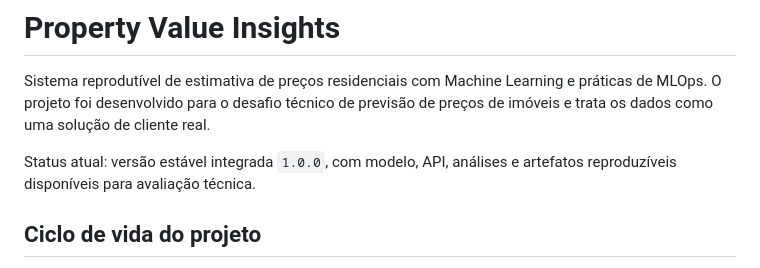
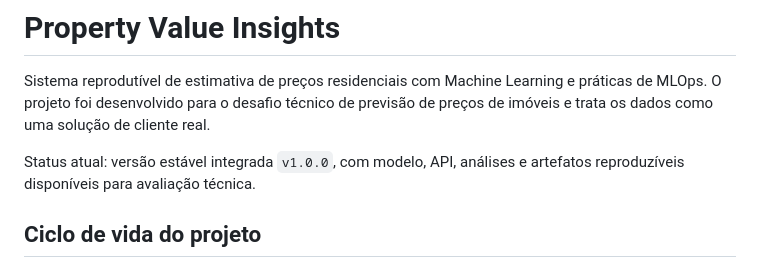
Before and after one commit to Umbura/property-value-insights, a Markdown page: README.md, the part around the change. GitHub-like rendering.

Commit message:
Potential fix for pull request finding
Co-authored-by: Copilot Autofix powered by AI <175728472+Copilot@users.noreply.github.com>

```diff
--- a/README.md
+++ b/README.md
@@ -4,7 +4,7 @@ Sistema reprodutível de estimativa de preços residenciais com Machine Learning
 práticas de MLOps. O projeto foi desenvolvido para o desafio técnico de previsão
 de preços de imóveis e trata os dados como uma solução de cliente real.
 
-Status atual: versão estável integrada `1.0.0`, com modelo, API, análises e
+Status atual: versão estável integrada `v1.0.0`, com modelo, API, análises e
 artefatos reproduzíveis disponíveis para avaliação técnica.
 
 ## Ciclo de vida do projeto
```
